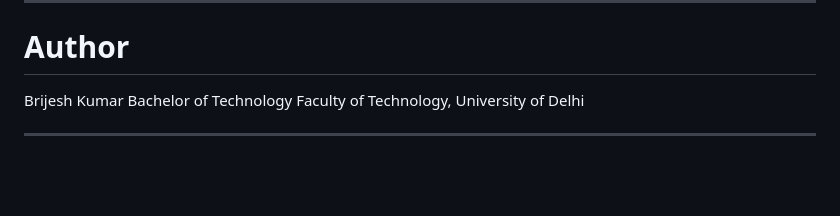
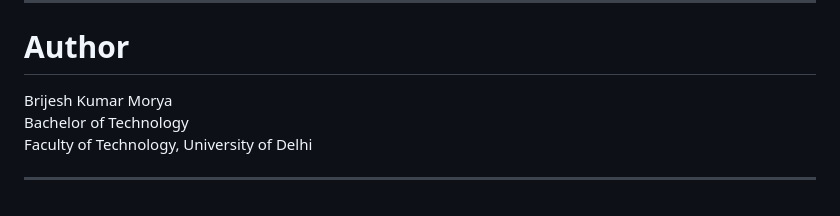
Before and after one commit to brijeshkumarmorya/persplit, a Markdown page: README.md, the part around the change. Drawn GitHub-style; blank space fills up the shorter version.

Commit message:
Update author information in README.md

```diff
--- a/README.md
+++ b/README.md
@@ -272,8 +272,8 @@ Planned improvements include:
 
 # Author
 
-Brijesh Kumar
-Bachelor of Technology
+Brijesh Kumar Morya\
+Bachelor of Technology\
 Faculty of Technology, University of Delhi
 
 ---
```
